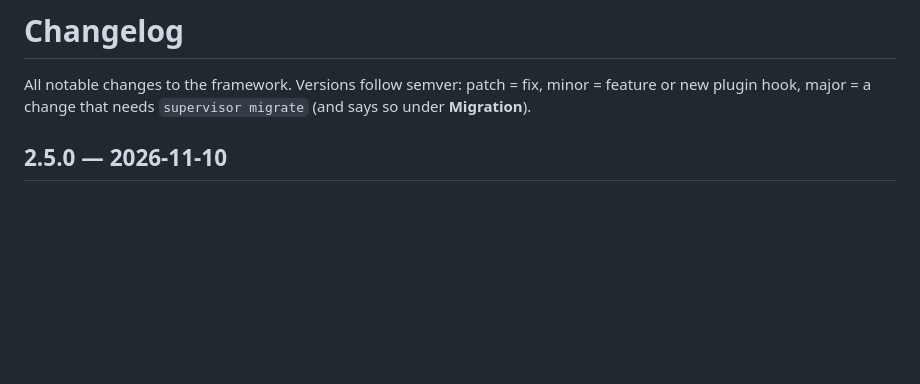
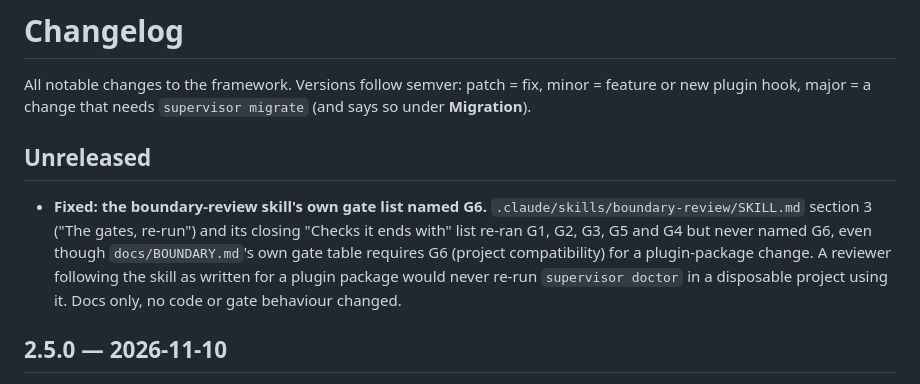
Before and after one commit to Riddis/ProjectSupervisor, a Markdown page: CHANGELOG.md, the part around the change. GitHub-like rendering; blank space fills up the shorter version.

Commit message:
boundary-review: name gate G6 for a plugin-package review
docs/BOUNDARY.md's own gate table requires G6 (project compatibility)
for a plugin-new/plugin-promote/plugin-release change, but
.claude/skills/boundary-review/SKILL.md never mentioned G6 in its own
gate list (section 3) or its closing "Checks it ends with" summary.
A reviewer following the skill as written for a plugin package would
never re-run supervisor doctor in a disposable project using it.

Docs only: adds the missing G6 bullet in both places and a CHANGELOG
entry. No code, API or state/config shape changed.

Co-Authored-By: Claude Sonnet 5 <noreply@anthropic.com>

```diff
--- a/CHANGELOG.md
+++ b/CHANGELOG.md
@@ -2,6 +2,15 @@
 
 All notable changes to the framework. Versions follow semver: patch = fix, minor = feature or new plugin hook,
 major = a change that needs `supervisor migrate` (and says so under **Migration**).
+
+## Unreleased
+
+- **Fixed: the boundary-review skill's own gate list named G6.** `.claude/skills/boundary-review/SKILL.md`
+  section 3 ("The gates, re-run") and its closing "Checks it ends with" list re-ran G1, G2, G3, G5 and
+  G4 but never named G6, even though `docs/BOUNDARY.md`'s own gate table requires G6 (project
+  compatibility) for a plugin-package change. A reviewer following the skill as written for a plugin
+  package would never re-run `supervisor doctor` in a disposable project using it. Docs only, no code or
+  gate behaviour changed.
 
 ## 2.5.0 — 2026-11-10
 
```
Also changed, not shown: 1 other file.
